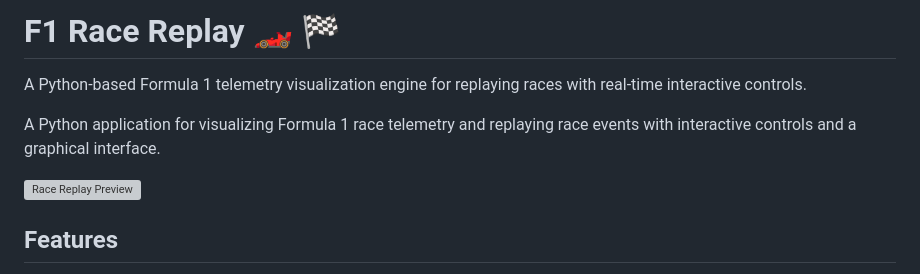
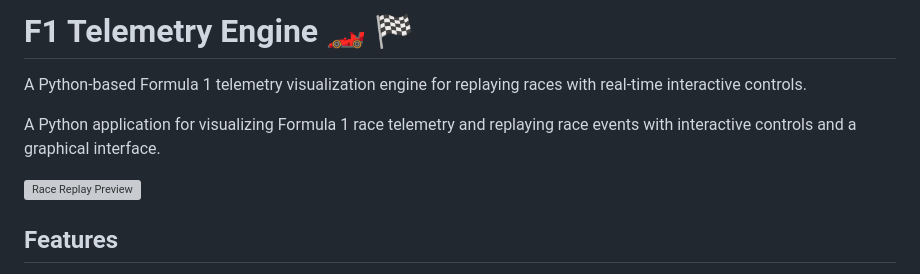
Before and after one commit to aninxya07/F1-Telemetry-Engine, a Markdown page: README.md, the part around one of its changes. Rendered like a GitHub page; grey boxes are pictures that could not be loaded.

```diff
--- a/README.md
+++ b/README.md
@@ -1,4 +1,4 @@
-# F1 Race Replay 🏎️ 🏁
+# F1 Telemetry Engine 🏎️ 🏁
 
 A Python-based Formula 1 telemetry visualization engine for replaying races with real-time interactive controls.
 
```
Also changed, not shown: other parts of README.md (+1 -1 lines).
